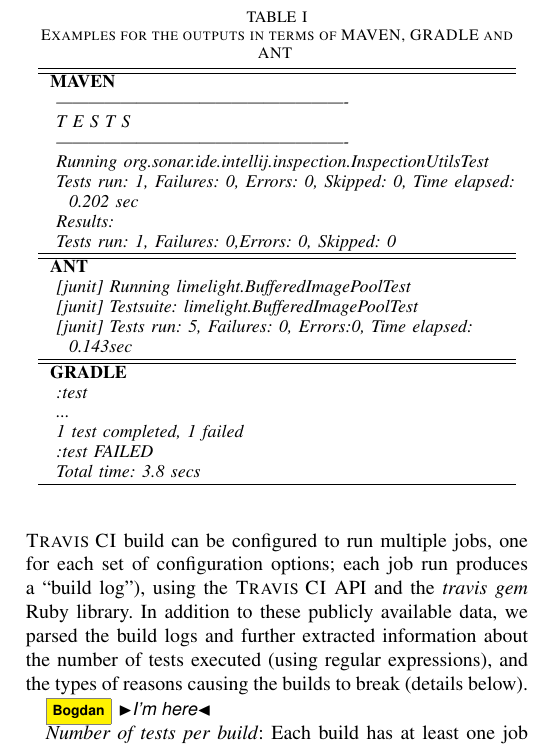
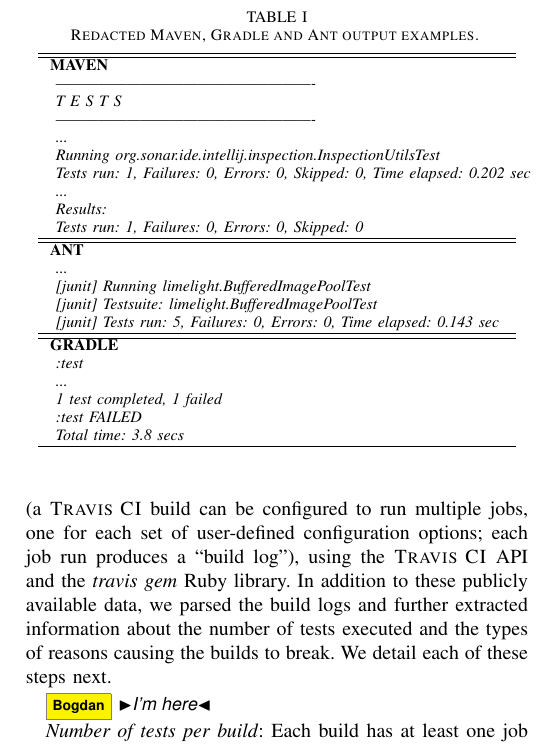
Before and after one commit to ntu-juking/asepaper, a LaTeX paper (CI_Adoption.tex, which reads method.tex, tables/ouput_examples.tex): part of one column of page 3 of 9, cut so that both start at the same text. Compiled offline with pdfLaTeX; a missing font is replaced by an installed copy or a similar font; a LaTeX package or settings file that is missing is left out.

Commit message:
small table layout fix

```diff
--- a/method.tex
+++ b/method.tex
@@ -44,12 +44,12 @@
 For each project, we collected: (i)~its history of commits, issues, and pull
 requests using the \GH API; and (ii)~its history of \Tvis builds and, for each
 build, all its job logs (a \Tvis build can be configured to run multiple jobs,
-one for each set of configuration options; each job run produces a ``build log''),
-using the \Tvis API and the \textit{travis gem} Ruby library.
+one for each set of user-defined configuration options; each job run produces
+a ``build log''), using the \Tvis API and the \textit{travis gem} Ruby library.
 In addition to these publicly available data, we parsed the build logs and
-further extracted information about the number of tests executed (using
-regular expressions), and the types of reasons causing the builds to break
-(details below).
+further extracted information about the number of tests executed and the
+types of reasons causing the builds to break.
+We detail each of these steps next.
 
 \bv{I'm here}
 
--- a/tables/ouput_examples.tex
+++ b/tables/ouput_examples.tex
@@ -1,8 +1,8 @@
 % !TEX root = ../CI_Adoption.tex
 
 \begin{table}[t] \centering
-\small
-  \caption{Examples for the outputs in terms of MAVEN, GRADLE and ANT
+\footnotesize
+  \caption{Redacted Maven, Gradle and Ant output examples.
   \vspace{-0.2cm}
   }
   \label{log_example}
@@ -15,18 +15,22 @@
 			\textit{  -------------------------------------------------------}\\
 			\textit{  T E S T S}\\
 			\textit{  -------------------------------------------------------}\\
+			\textit{  ...}\\
 			\textit{  Running org.sonar.ide.intellij.inspection.InspectionUtilsTest}\\
-			\textit{  Tests run: 1, Failures: 0, Errors: 0, Skipped: 0, Time elapsed:}\\
-			\textit{ \space\space 0.202 sec}\\
+			\textit{  Tests run: 1, Failures: 0, Errors: 0, Skipped: 0, Time elapsed: 0.202 sec}\\
+			\textit{  ...}\\
+%			\textit{ \space\space 0.202 sec}\\
 			\textit{  Results:}\\
-			\textit{  Tests run: 1, Failures: 0,Errors: 0, Skipped: 0}\end{tabular} \\  \hline
+			\textit{  Tests run: 1, Failures: 0, Errors: 0, Skipped: 0}\end{tabular} \\  \hline
 		\hline
 		\textbf{ANT}          \\
 		\begin{tabular}[c]{@{}l@{}}
+			\textit{  ...}\\
 			\textit{  {[}junit{]} Running limelight.BufferedImagePoolTest}\\
 			\textit{  {[}junit{]} Testsuite: limelight.BufferedImagePoolTest}\\
-			\textit{  {[}junit{]} Tests run: 5, Failures: 0, Errors:0, Time elapsed:}\\
-			\textit{ \space\space0.143sec} \end{tabular}                                                                                                                                                \\  \hline
+			\textit{  {[}junit{]} Tests run: 5, Failures: 0, Errors: 0, Time elapsed: 0.143 sec}\\
+%			\textit{ \space\space0.143sec}
+		\end{tabular}                                                                                                                                                \\  \hline
 		\hline
 		\textbf{GRADLE}          \\
 		\begin{tabular}[c]{@{}l@{}}
```
